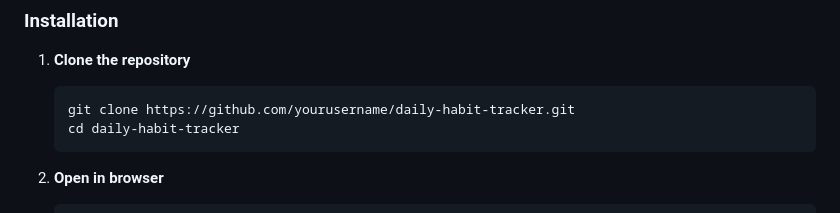
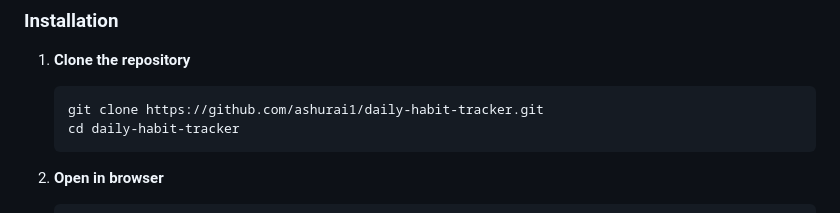
Before and after one commit to ashurai1/daily-habit-tracker, a Markdown page: README.md, the part around the change. Rendered like a GitHub page.

````diff
--- a/README.md
+++ b/README.md
@@ -52,7 +52,7 @@ A beautiful, feature-rich web application for tracking daily habits with analyti
 
 1. **Clone the repository**
    ```bash
-   git clone https://github.com/yourusername/daily-habit-tracker.git
+   git clone https://github.com/ashurai1/daily-habit-tracker.git
    cd daily-habit-tracker
    ```
 
````
